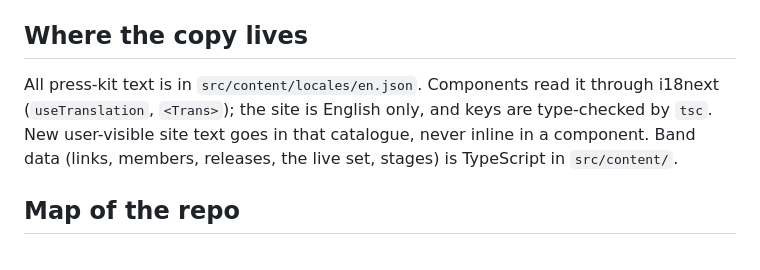
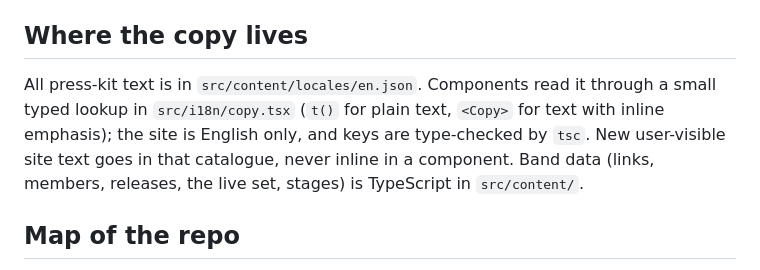
Before and after one commit to ryangavin/funkadelic-astronaut-web, a Markdown page: README.md, the part around the change. Rendered like a GitHub page.

```diff
--- a/README.md
+++ b/README.md
@@ -17,7 +17,7 @@ Pushes to `main` run `.github/workflows/pages.yml`: `npm test` (which also runs
 
 ## Where the copy lives
 
-All press-kit text is in `src/content/locales/en.json`. Components read it through i18next (`useTranslation`, `<Trans>`); the site is English only, and keys are type-checked by `tsc`. New user-visible site text goes in that catalogue, never inline in a component. Band data (links, members, releases, the live set, stages) is TypeScript in `src/content/`.
+All press-kit text is in `src/content/locales/en.json`. Components read it through a small typed lookup in `src/i18n/copy.tsx` (`t()` for plain text, `<Copy>` for text with inline emphasis); the site is English only, and keys are type-checked by `tsc`. New user-visible site text goes in that catalogue, never inline in a component. Band data (links, members, releases, the live set, stages) is TypeScript in `src/content/`.
 
 ## Map of the repo
 
```
Also changed, not shown: AGENTS.md (+1 -1 lines), docs/experience.md (+1 -1 lines).
